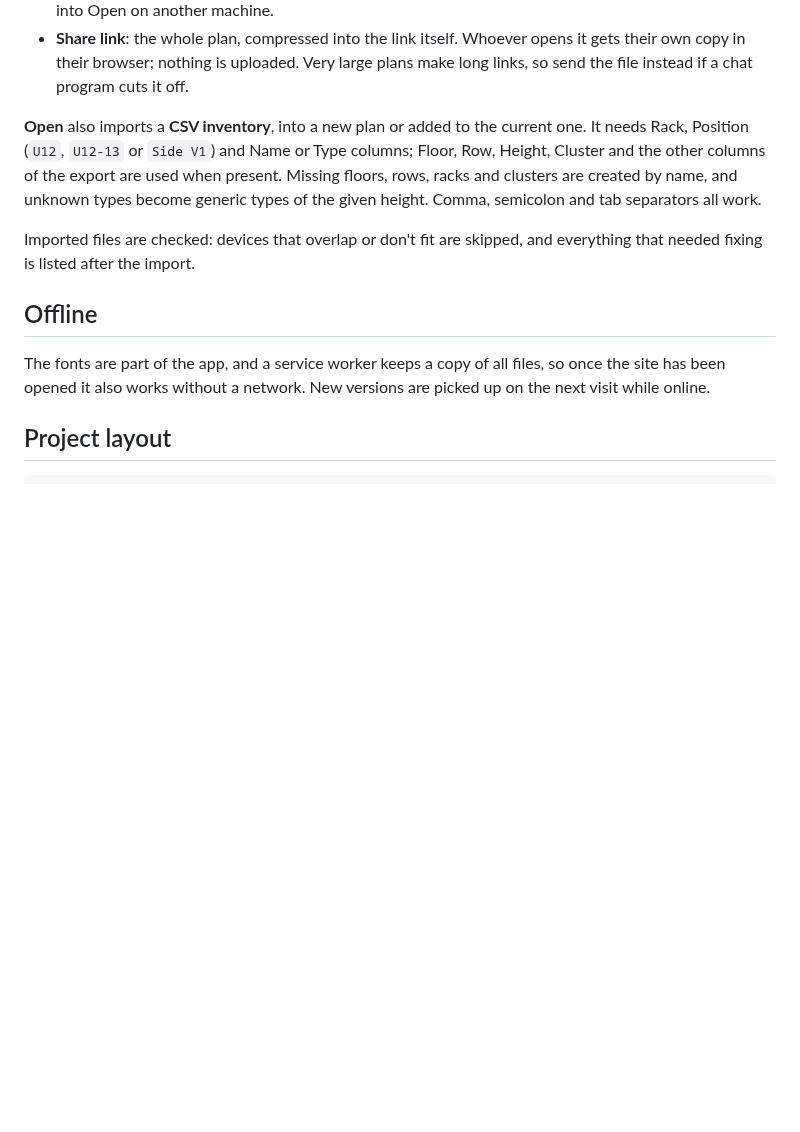
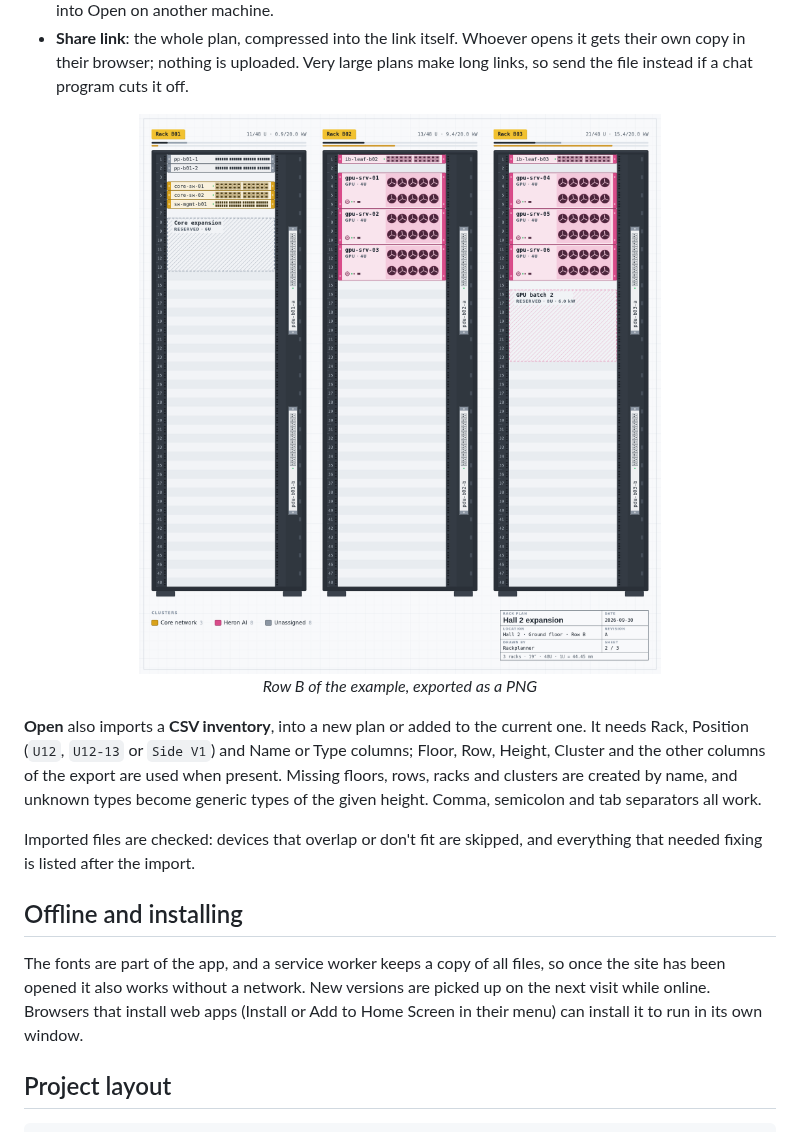
Before and after one commit to dennisklein/rackplanner, a Markdown page: README.md, the part around one of its changes. GitHub-like rendering; pictures changed too: docs/screenshots/sheet.png (added); blank space fills up the shorter version.

```diff
--- a/README.md
+++ b/README.md
@@ -163,6 +183,11 @@ Plans saved by earlier versions are moved into the list automatically.
   it gets their own copy in their browser; nothing is uploaded. Very large
   plans make long links, so send the file instead if a chat program cuts it off.
 
+<p align="center">
+  <a href="docs/screenshots/sheet.png"><img src="docs/screenshots/sheet.png" width="560" alt="Row B exported as a PNG drawing sheet: three 48U racks with patch panels, core switches, GPU servers, hatched reserved space and vertical PDUs in the side slots, a cluster legend and a title block."></a>
+  <br><em>Row B of the example, exported as a PNG</em>
+</p>
+
 **Open** also imports a **CSV inventory**, into a new plan or added to the
 current one. It needs Rack, Position (`U12`, `U12-13` or `Side V1`) and Name or
 Type columns; Floor, Row, Height, Cluster and the other columns of the export
@@ -173,11 +198,13 @@ semicolon and tab separators all work.
 Imported files are checked: devices that overlap or don't fit are skipped, and
 everything that needed fixing is listed after the import.
 
-## Offline
+## Offline and installing
 
 The fonts are part of the app, and a service worker keeps a copy of all files,
 so once the site has been opened it also works without a network. New
-versions are picked up on the next visit while online.
+versions are picked up on the next visit while online. Browsers that install
+web apps (Install or Add to Home Screen in their menu) can install it to run
+in its own window.
 
 ## Project layout
 
```
Also changed, not shown: other parts of README.md (+74 -54 lines), docs/screenshots/catalog.png (added), docs/screenshots/elevation-dark.png (added), docs/screenshots/elevation.png (added), docs/screenshots/floor-map.png (added), docs/screenshots/placing.png (added), 2 other files.
